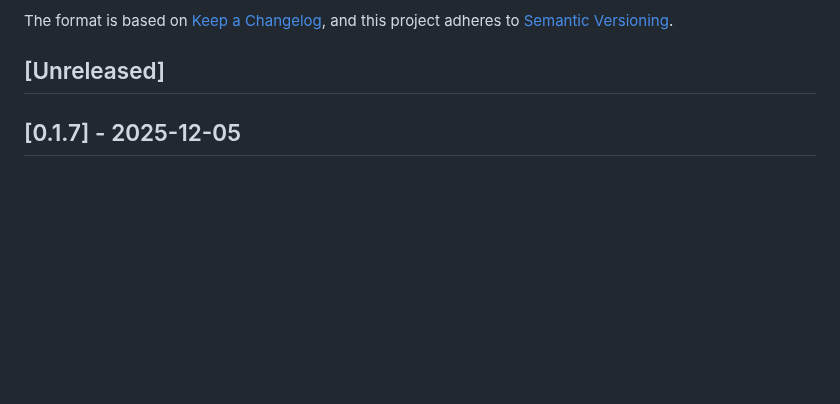
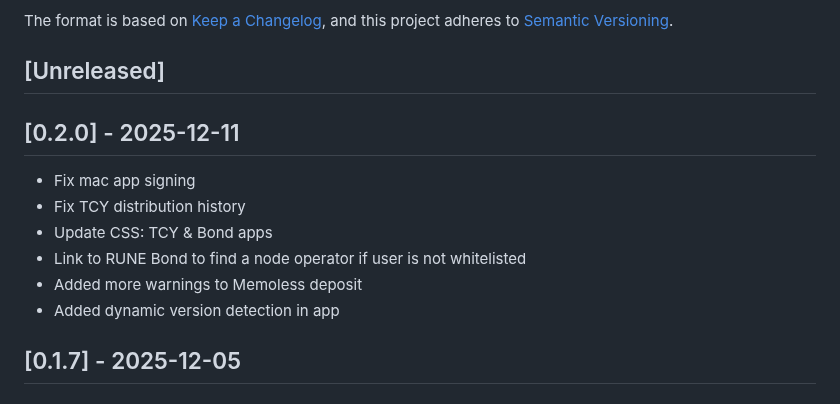
Before and after one commit to familiarcow/rune-tools-desktop, a Markdown page: docs/CHANGELOG.md, the part around the change. GitHub-like rendering; blank space fills up the shorter version.

Commit message:
Update changelog

```diff
--- a/docs/CHANGELOG.md
+++ b/docs/CHANGELOG.md
@@ -6,6 +6,15 @@ The format is based on [Keep a Changelog](https://keepachangelog.com/en/1.0.0/),
 and this project adheres to [Semantic Versioning](https://semver.org/spec/v2.0.0.html).
 
 ## [Unreleased]
+
+## [0.2.0] - 2025-12-11
+
+- Fix mac app signing
+- Fix TCY distribution history
+- Update CSS: TCY & Bond apps
+- Link to RUNE Bond to find a node operator if user is not whitelisted
+- Added more warnings to Memoless deposit
+- Added dynamic version detection in app
 
 ## [0.1.7] - 2025-12-05
 
```
